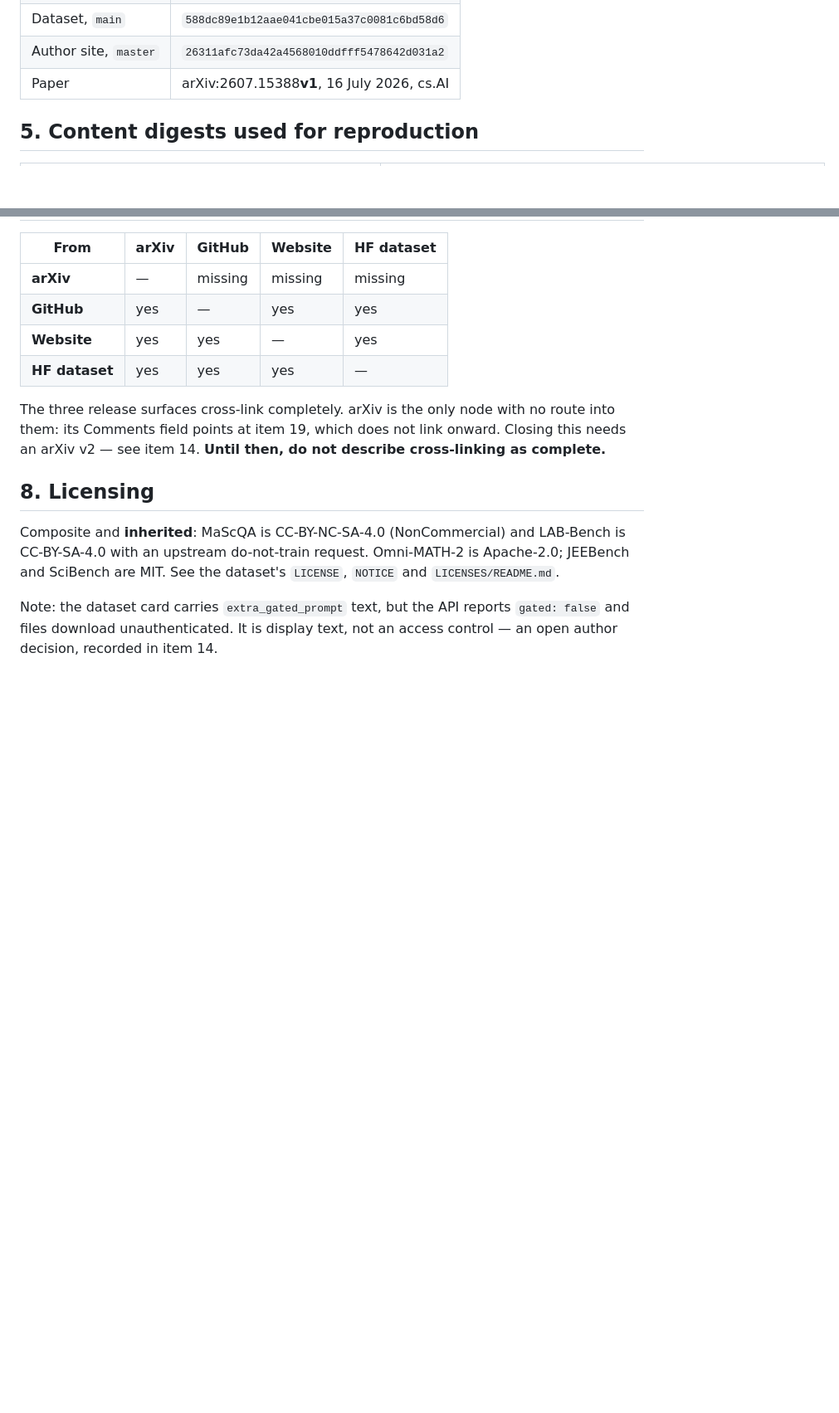
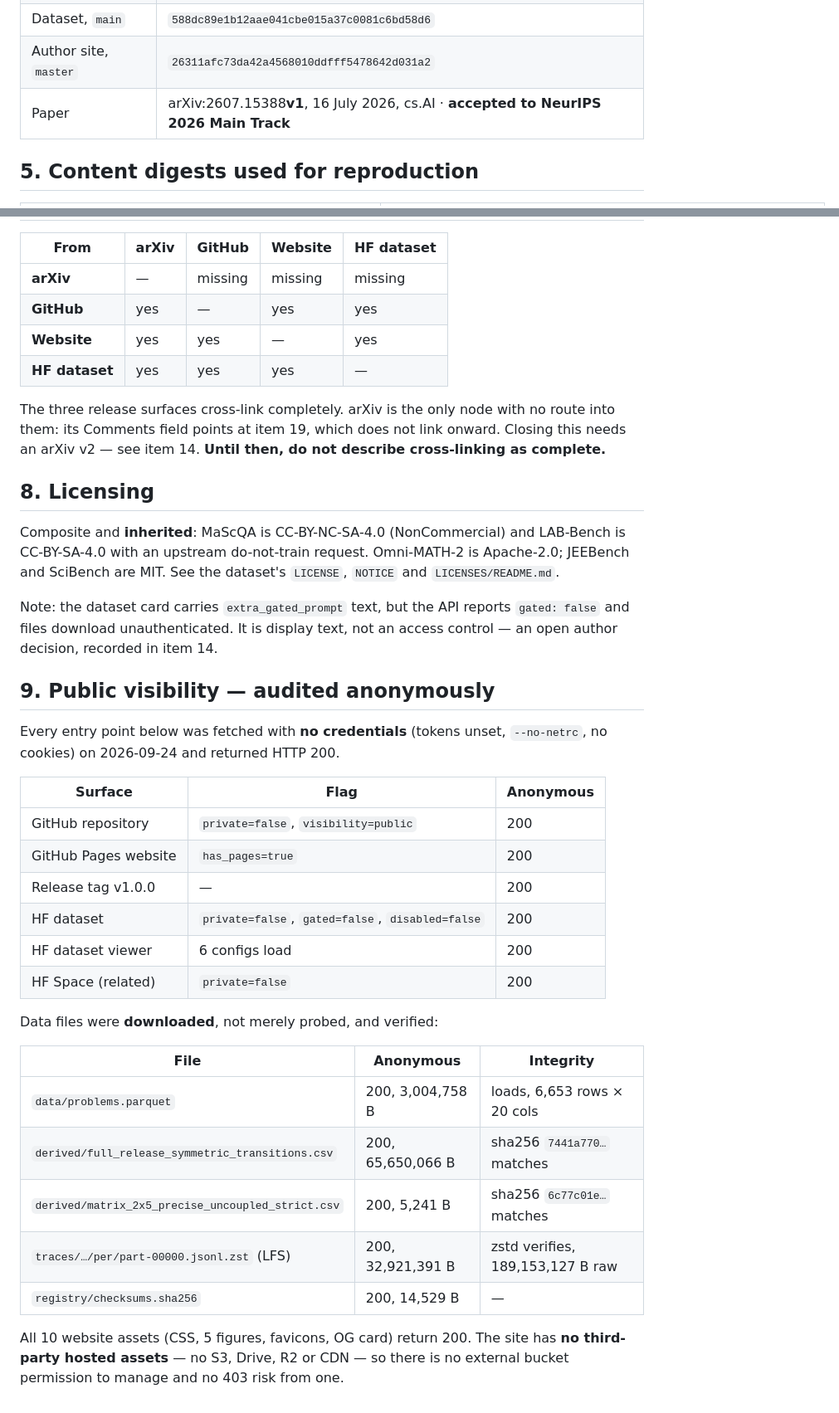
Before and after one commit to ChihHsuan-Yang/NeurIPS26_Precise-but-Uncoupled, a Markdown page: docs/RELEASE_ARTIFACTS.md, 2 parts joined by grey strips. Shown at 83% size. GitHub-like rendering; blank space fills up the shorter version.

Commit message:
Record the anonymous public-visibility audit
Adds section 9 to RELEASE_ARTIFACTS.md: every entry point fetched with no
credentials (tokens unset, --no-netrc, no cookies) and the resulting status,
plus the API flags for each surface.

Data files were downloaded rather than probed: problems.parquet loads at 6,653
rows, the 65.6 MB transitions CSV hashes to 7441a770..., the 2x5 table to
6c77c01e..., and an LFS zstd shard decompresses to 189 MB. All 10 website
assets return 200 and none is third-party hosted, so there is no external
bucket to permission.

Also notes the NeurIPS 2026 Main Track acceptance on the paper row.

Co-Authored-By: Claude Opus 5 (1M context) <noreply@anthropic.com>

```diff
--- a/docs/RELEASE_ARTIFACTS.md
+++ b/docs/RELEASE_ARTIFACTS.md
@@ -47,7 +49,7 @@ returned HTTP 200. Re-check with `bash scripts/check_links.sh`.
 | Website, `gh-pages` | `857b579784b9a26780e26a4d98f88a7abf1edab5` |
 | Dataset, `main` | `588dc89e1b12aae041cbe015a37c0081c6bd58d6` |
 | Author site, `master` | `26311afc73da42a4568010ddfff5478642d031a2` |
-| Paper | arXiv:2607.15388**v1**, 16 July 2026, cs.AI |
+| Paper | arXiv:2607.15388**v1**, 16 July 2026, cs.AI · **accepted to NeurIPS 2026 Main Track** |
 
 ## 5. Content digests used for reproduction
 
@@ -90,3 +92,31 @@ Apache-2.0; JEEBench and SciBench are MIT. See the dataset's `LICENSE`,
 Note: the dataset card carries `extra_gated_prompt` text, but the API reports
 `gated: false` and files download unauthenticated. It is display text, not an
 access control — an open author decision, recorded in item 14.
+
+## 9. Public visibility — audited anonymously
+
+Every entry point below was fetched with **no credentials** (tokens unset,
+`--no-netrc`, no cookies) on 2026-09-24 and returned HTTP 200.
+
+| Surface | Flag | Anonymous |
+|---|---|---|
+| GitHub repository | `private=false`, `visibility=public` | 200 |
+| GitHub Pages website | `has_pages=true` | 200 |
+| Release tag v1.0.0 | — | 200 |
+| HF dataset | `private=false`, `gated=false`, `disabled=false` | 200 |
+| HF dataset viewer | 6 configs load | 200 |
+| HF Space (related) | `private=false` | 200 |
+
+Data files were **downloaded**, not merely probed, and verified:
+
+| File | Anonymous | Integrity |
+|---|---|---|
+| `data/problems.parquet` | 200, 3,004,758 B | loads, 6,653 rows × 20 cols |
+| `derived/full_release_symmetric_transitions.csv` | 200, 65,650,066 B | sha256 `7441a770…` matches |
+| `derived/matrix_2x5_precise_uncoupled_strict.csv` | 200, 5,241 B | sha256 `6c77c01e…` matches |
+| `traces/…/per/part-00000.jsonl.zst` (LFS) | 200, 32,921,391 B | zstd verifies, 189,153,127 B raw |
+| `registry/checksums.sha256` | 200, 14,529 B | — |
+
+All 10 website assets (CSS, 5 figures, favicons, OG card) return 200. The site
+has **no third-party hosted assets** — no S3, Drive, R2 or CDN — so there is no
+external bucket permission to manage and no 403 risk from one.
```
Also changed, not shown: other parts of docs/RELEASE_ARTIFACTS.md (+2 -0 lines).
